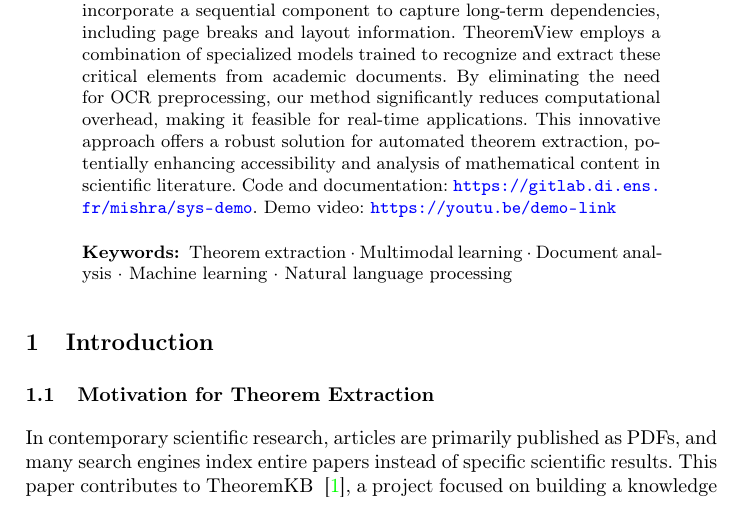
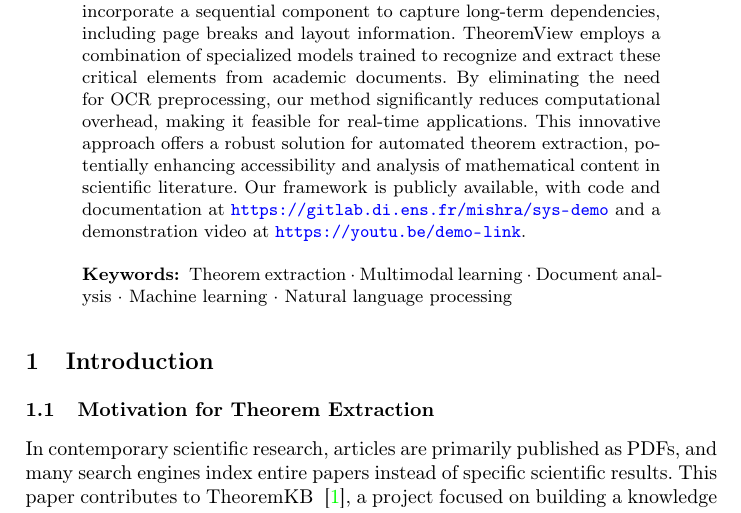
Before and after one commit to neil7/ECIR-demo, a LaTeX paper (ECIR_4_pager/main.tex): part of page 1 of 7, cut so that both start at the same text. Compiled offline with pdfLaTeX.

Commit message:
minor changes

```diff
--- a/ECIR_4_pager/main.tex
+++ b/ECIR_4_pager/main.tex
@@ -72,7 +72,7 @@ the need for OCR preprocessing, our method significantly reduces computational
 overhead, making it feasible for real-time applications. This innovative
 approach offers a robust solution for automated theorem extraction, potentially
 enhancing accessibility and analysis of mathematical content in scientific
-literature. Code and documentation: \url{https://gitlab.di.ens.fr/mishra/sys-demo}. Demo video: \url{https://youtu.be/demo-link}
+literature. Our framework is publicly available, with code and documentation at \url{https://gitlab.di.ens.fr/mishra/sys-demo} and a demonstration video at \url{https://youtu.be/demo-link}.
 
 
 \keywords{Theorem extraction \and Multimodal learning \and Document analysis \and Machine learning \and Natural language processing}
```
Also changed, not shown: original_4_plus_ver/main.tex (+1 -1 lines), ECIR_4_pager/main.pdf, original_4_plus_ver/main.pdf.
